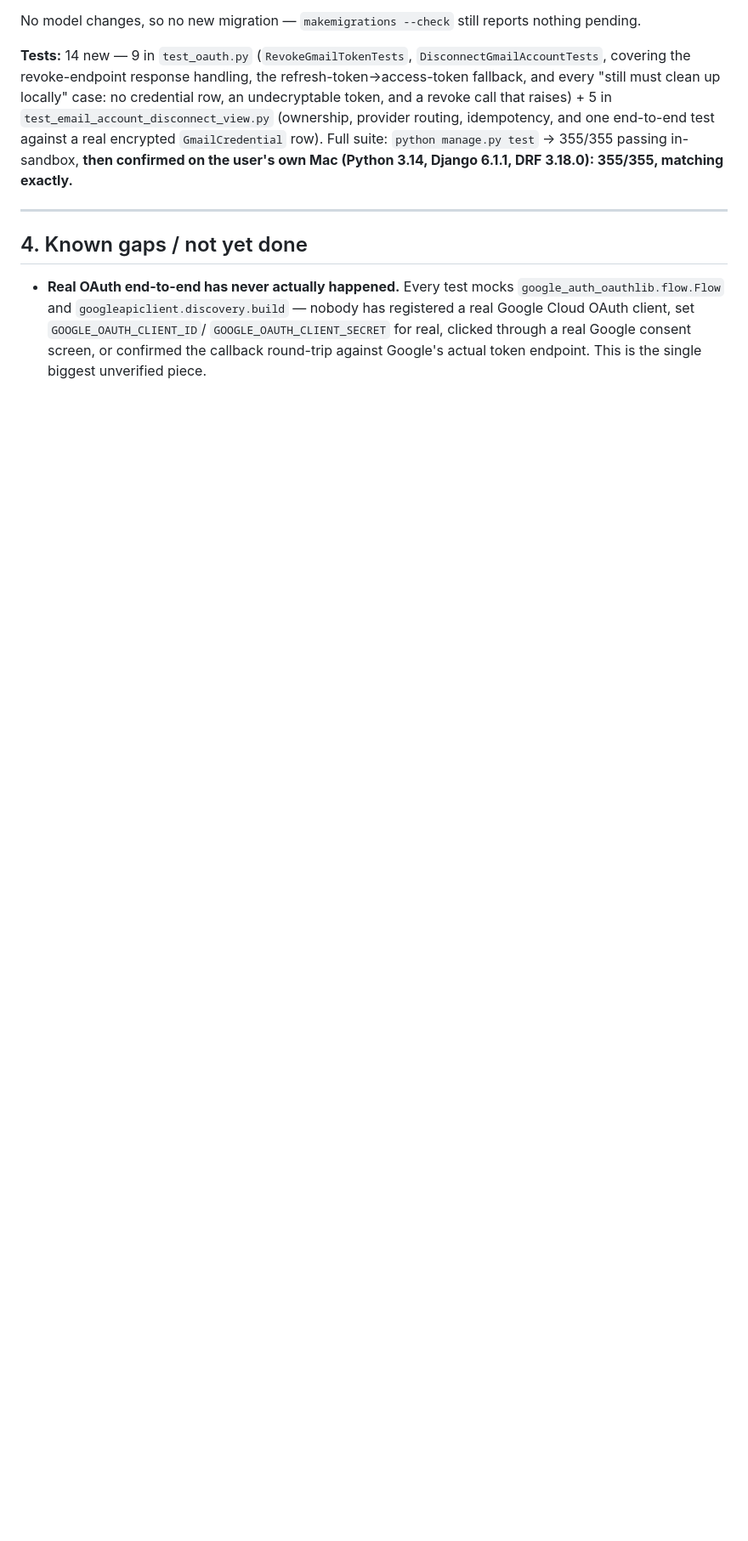
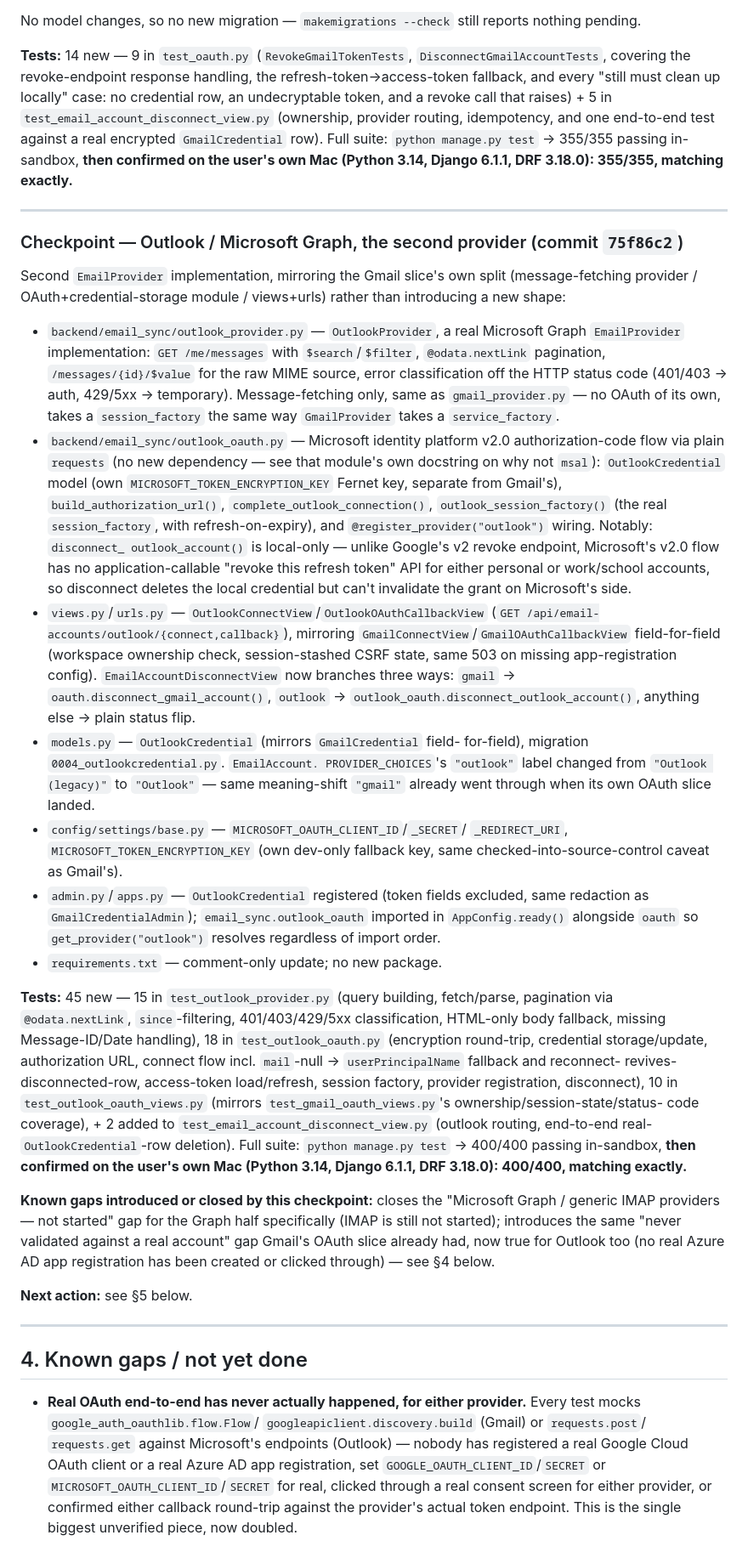
Before and after one commit to willmaddock/jobtracker-hub, a Markdown page: docs/DJANGO_BACKEND_HANDOFF.md, the part around one of its changes. Shown at 85% size. Drawn GitHub-style; blank space fills up the shorter version.

Commit message:
Update backend handoff doc with Outlook checkpoint

```diff
--- a/docs/DJANGO_BACKEND_HANDOFF.md
+++ b/docs/DJANGO_BACKEND_HANDOFF.md
@@ -221,13 +221,92 @@ idempotency, and one end-to-end test against a real encrypted
 
 ---
 
+### Checkpoint — Outlook / Microsoft Graph, the second provider (commit `75f86c2`)
+
+Second `EmailProvider` implementation, mirroring the Gmail slice's own
+split (message-fetching provider / OAuth+credential-storage module /
+views+urls) rather than introducing a new shape:
+
+- `backend/email_sync/outlook_provider.py` — `OutlookProvider`, a real
+  Microsoft Graph `EmailProvider` implementation: `GET /me/messages`
+  with `$search`/`$filter`, `@odata.nextLink` pagination,
+  `/messages/{id}/$value` for the raw MIME source, error
+  classification off the HTTP status code (401/403 → auth, 429/5xx →
+  temporary). Message-fetching only, same as `gmail_provider.py` — no
+  OAuth of its own, takes a `session_factory` the same way
+  `GmailProvider` takes a `service_factory`.
+- `backend/email_sync/outlook_oauth.py` — Microsoft identity platform
+  v2.0 authorization-code flow via plain `requests` (no new
+  dependency — see that module's own docstring on why not `msal`):
+  `OutlookCredential` model (own `MICROSOFT_TOKEN_ENCRYPTION_KEY`
+  Fernet key, separate from Gmail's), `build_authorization_url()`,
+  `complete_outlook_connection()`, `outlook_session_factory()` (the
+  real `session_factory`, with refresh-on-expiry), and
+  `@register_provider("outlook")` wiring. Notably: `disconnect_
+  outlook_account()` is local-only — unlike Google's v2 revoke
+  endpoint, Microsoft's v2.0 flow has no application-callable
+  "revoke this refresh token" API for either personal or work/school
+  accounts, so disconnect deletes the local credential but can't
+  invalidate the grant on Microsoft's side.
+- `views.py`/`urls.py` — `OutlookConnectView`/`OutlookOAuthCallbackView`
+  (`GET /api/email-accounts/outlook/{connect,callback}`), mirroring
+  `GmailConnectView`/`GmailOAuthCallbackView` field-for-field
+  (workspace ownership check, session-stashed CSRF state, same 503 on
+  missing app-registration config). `EmailAccountDisconnectView` now
+  branches three ways: `gmail` → `oauth.disconnect_gmail_account()`,
+  `outlook` → `outlook_oauth.disconnect_outlook_account()`, anything
+  else → plain status flip.
+- `models.py` — `OutlookCredential` (mirrors `GmailCredential` field-
+  for-field), migration `0004_outlookcredential.py`. `EmailAccount.
+  PROVIDER_CHOICES`'s `"outlook"` label changed from `"Outlook
+  (legacy)"` to `"Outlook"` — same meaning-shift `"gmail"` already went
+  through when its own OAuth slice landed.
+- `config/settings/base.py` — `MICROSOFT_OAUTH_CLIENT_ID`/`_SECRET`/
+  `_REDIRECT_URI`, `MICROSOFT_TOKEN_ENCRYPTION_KEY` (own dev-only
+  fallback key, same checked-into-source-control caveat as Gmail's).
+- `admin.py`/`apps.py` — `OutlookCredential` registered (token fields
+  excluded, same redaction as `GmailCredentialAdmin`);
+  `email_sync.outlook_oauth` imported in `AppConfig.ready()` alongside
+  `oauth` so `get_provider("outlook")` resolves regardless of import
+  order.
+- `requirements.txt` — comment-only update; no new package.
+
+**Tests:** 45 new — 15 in `test_outlook_provider.py` (query building,
+fetch/parse, pagination via `@odata.nextLink`, `since`-filtering,
+401/403/429/5xx classification, HTML-only body fallback, missing
+Message-ID/Date handling), 18 in `test_outlook_oauth.py` (encryption
+round-trip, credential storage/update, authorization URL, connect
+flow incl. `mail`-null → `userPrincipalName` fallback and reconnect-
+revives-disconnected-row, access-token load/refresh, session factory,
+provider registration, disconnect), 10 in `test_outlook_oauth_views.py`
+(mirrors `test_gmail_oauth_views.py`'s ownership/session-state/status-
+code coverage), + 2 added to `test_email_account_disconnect_view.py`
+(outlook routing, end-to-end real-`OutlookCredential`-row deletion).
+Full suite: `python manage.py test` → 400/400 passing in-sandbox,
+**then confirmed on the user's own Mac (Python 3.14, Django 6.1.1,
+DRF 3.18.0): 400/400, matching exactly.**
+
+**Known gaps introduced or closed by this checkpoint:** closes the
+"Microsoft Graph / generic IMAP providers — not started" gap for the
+Graph half specifically (IMAP is still not started); introduces the
+same "never validated against a real account" gap Gmail's OAuth slice
+already had, now true for Outlook too (no real Azure AD app
+registration has been created or clicked through) — see §4 below.
+
+**Next action:** see §5 below.
+
+---
+
 ## 4. Known gaps / not yet done
 
-- **Real OAuth end-to-end has never actually happened.** Every test
-  mocks `google_auth_oauthlib.flow.Flow` and
-  `googleapiclient.discovery.build` — nobody has registered a real
-  Google Cloud OAuth client, set `GOOGLE_OAUTH_CLIENT_ID`/
-  `GOOGLE_OAUTH_CLIENT_SECRET` for real, clicked through a real Google
-  consent screen, or confirmed the callback round-trip against Google's
-  actual token endpoint. This is the single biggest unverified piece.
+- **Real OAuth end-to-end has never actually happened, for either
+  provider.** Every test mocks `google_auth_oauthlib.flow.Flow`/
+  `googleapiclient.discovery.build` (Gmail) or `requests.post`/
+  `requests.get` against Microsoft's endpoints (Outlook) — nobody has
+  registered a real Google Cloud OAuth client or a real Azure AD app
+  registration, set `GOOGLE_OAUTH_CLIENT_ID`/`SECRET` or
+  `MICROSOFT_OAUTH_CLIENT_ID`/`SECRET` for real, clicked through a
+  real consent screen for either provider, or confirmed either
+  callback round-trip against the provider's actual token endpoint.
+  This is the single biggest unverified piece, now doubled.
 - **No disconnect/revoke flow.** ~~Deleting a `GmailCredential` row~~
```
Also changed, not shown: other parts of docs/DJANGO_BACKEND_HANDOFF.md (+35 -28 lines).
